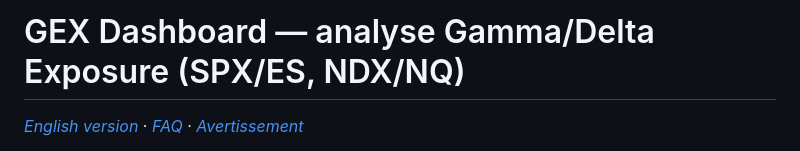
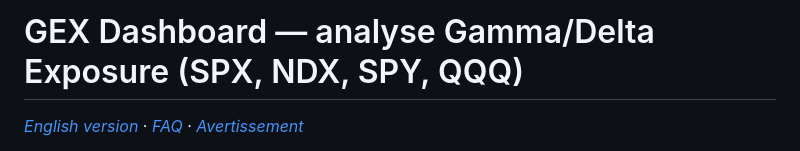
Before and after one commit to Darthreign/gex-dashboard, a Markdown page: README.md, the part around the change. GitHub-like rendering.

```diff
--- a/README.md
+++ b/README.md
@@ -1,4 +1,4 @@
-# GEX Dashboard — analyse Gamma/Delta Exposure (SPX/ES, NDX/NQ)
+# GEX Dashboard — analyse Gamma/Delta Exposure (SPX, NDX, SPY, QQQ)
 
 *[English version](README.en.md)* · *[FAQ](FAQ.md)* · *[Avertissement](DISCLAIMER.md)*
 
```
Also changed, not shown: README.en.md (+1 -1 lines).
